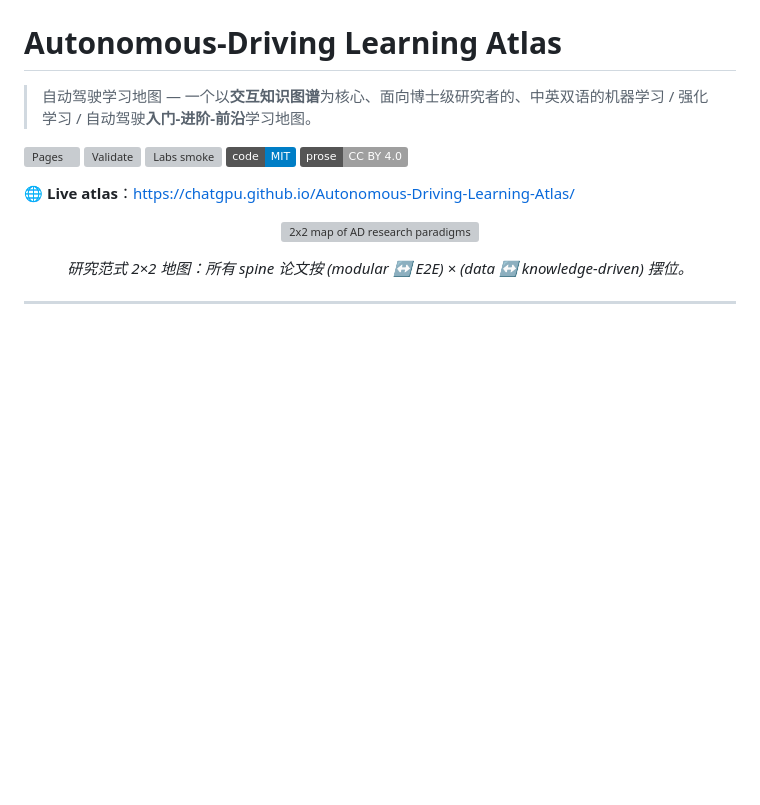
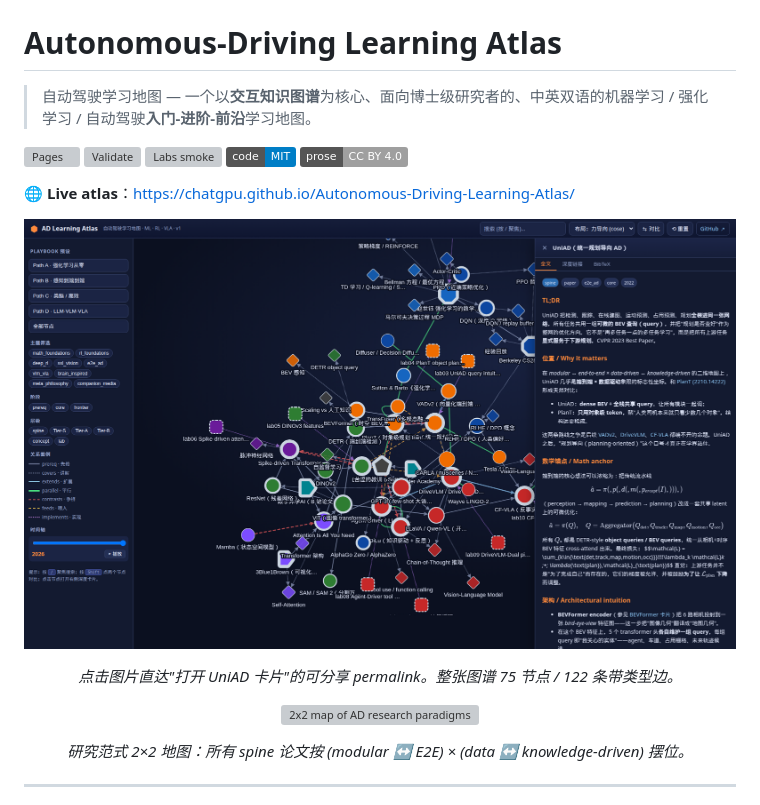
Before and after one commit to ChatGPU/Autonomous-Driving-Learning-Atlas, a Markdown page: README.md, the part around the change. Drawn GitHub-style; pictures changed too: docs/assets/screenshot_atlas.png (added); badges without logos; blank space fills up the shorter version; grey boxes are pictures that could not be loaded.

Commit message:
README: embed live-site screenshot (UniAD card + graph)

```diff
--- a/README.md
+++ b/README.md
@@ -8,6 +8,13 @@
 [![License: CC BY 4.0 (prose)](https://img.shields.io/badge/prose-CC%20BY%204.0-lightgrey.svg)](LICENSE-CC)
 
 🌐 **Live atlas**：<https://chatgpu.github.io/Autonomous-Driving-Learning-Atlas/>
+
+<p align="center">
+  <a href="https://chatgpu.github.io/Autonomous-Driving-Learning-Atlas/?node=paper:2212.10156">
+    <img src="docs/assets/screenshot_atlas.png" width="780" alt="Atlas live site (graph + side panel)"/>
+  </a>
+</p>
+<p align="center"><em>点击图片直达"打开 UniAD 卡片"的可分享 permalink。整张图谱 75 节点 / 122 条带类型边。</em></p>
 
 <p align="center">
   <img src="docs/assets/2x2_map.svg" width="640" alt="2x2 map of AD research paradigms"/>
```
